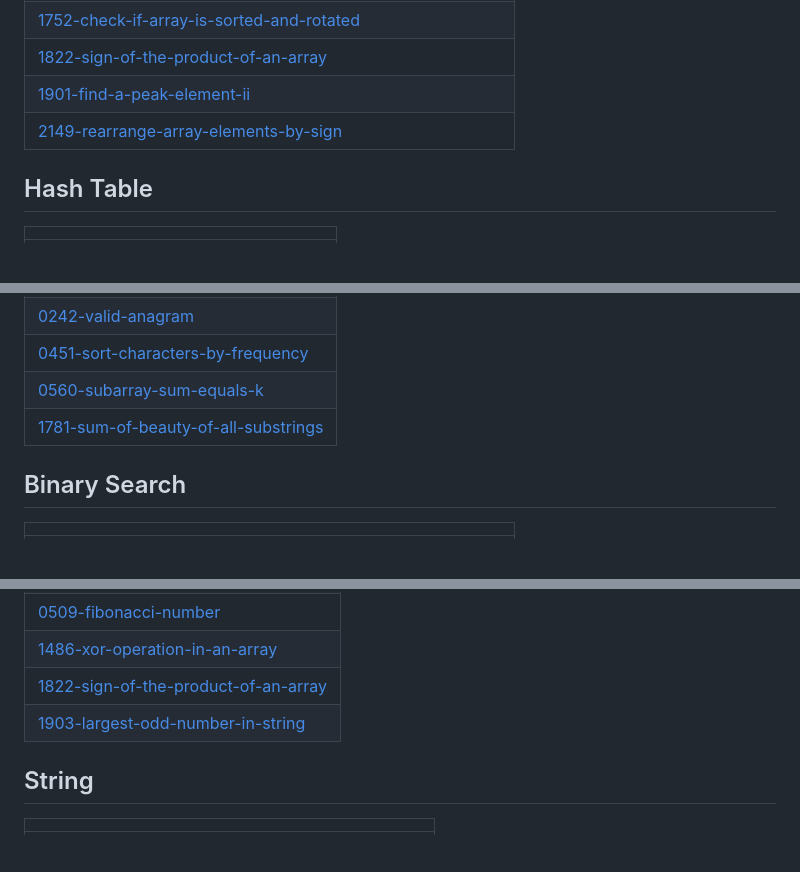
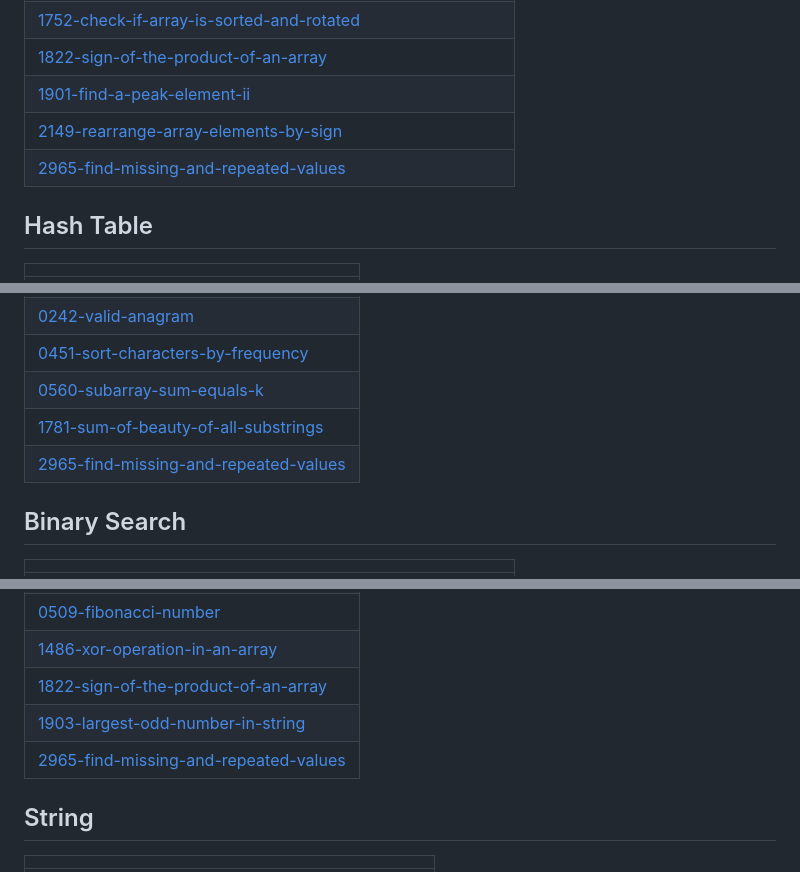
Before and after one commit to gitkrypton18/a2Z_DSA, a Markdown page: README.md, 3 parts joined by grey strips. GitHub-like rendering; blank space fills up the shorter version.

Commit message:
Update README - Topic Tags

```diff
--- a/README.md
+++ b/README.md
@@ -53,6 +53,7 @@ DSA Repository
 | [1822-sign-of-the-product-of-an-array](https://github.com/gitkrypton18/a2Z_DSA/tree/master/1822-sign-of-the-product-of-an-array) |
 | [1901-find-a-peak-element-ii](https://github.com/gitkrypton18/a2Z_DSA/tree/master/1901-find-a-peak-element-ii) |
 | [2149-rearrange-array-elements-by-sign](https://github.com/gitkrypton18/a2Z_DSA/tree/master/2149-rearrange-array-elements-by-sign) |
+| [2965-find-missing-and-repeated-values](https://github.com/gitkrypton18/a2Z_DSA/tree/master/2965-find-missing-and-repeated-values) |
 ## Hash Table
 |  |
 | ------- |
@@ -67,6 +68,7 @@ DSA Repository
 | [0451-sort-characters-by-frequency](https://github.com/gitkrypton18/a2Z_DSA/tree/master/0451-sort-characters-by-frequency) |
 | [0560-subarray-sum-equals-k](https://github.com/gitkrypton18/a2Z_DSA/tree/master/0560-subarray-sum-equals-k) |
 | [1781-sum-of-beauty-of-all-substrings](https://github.com/gitkrypton18/a2Z_DSA/tree/master/1781-sum-of-beauty-of-all-substrings) |
+| [2965-find-missing-and-repeated-values](https://github.com/gitkrypton18/a2Z_DSA/tree/master/2965-find-missing-and-repeated-values) |
 ## Binary Search
 |  |
 | ------- |
@@ -113,6 +115,7 @@ DSA Repository
 | [1486-xor-operation-in-an-array](https://github.com/gitkrypton18/a2Z_DSA/tree/master/1486-xor-operation-in-an-array) |
 | [1822-sign-of-the-product-of-an-array](https://github.com/gitkrypton18/a2Z_DSA/tree/master/1822-sign-of-the-product-of-an-array) |
 | [1903-largest-odd-number-in-string](https://github.com/gitkrypton18/a2Z_DSA/tree/master/1903-largest-odd-number-in-string) |
+| [2965-find-missing-and-repeated-values](https://github.com/gitkrypton18/a2Z_DSA/tree/master/2965-find-missing-and-repeated-values) |
 ## String
 |  |
 | ------- |
```
Also changed, not shown: other parts of README.md (+1 -0 lines).
